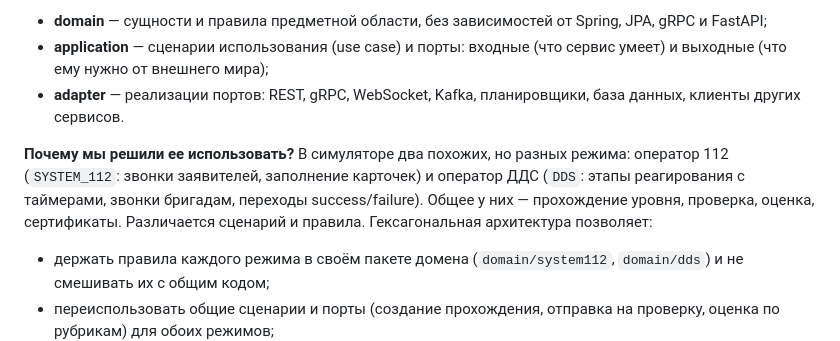
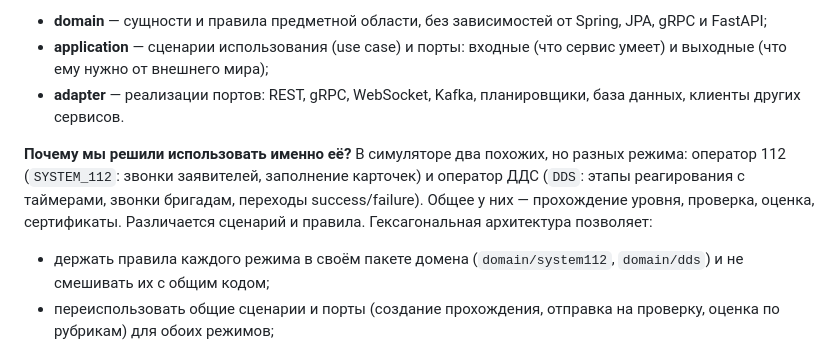
Before and after one commit to andrewgein/lct-simulator112, a Markdown page: README.md, the part around the change. GitHub-like rendering.

Commit message:
Fix wording in README about hexagonal architecture

```diff
--- a/README.md
+++ b/README.md
@@ -58,7 +58,7 @@
 *   **application** — сценарии использования (use case) и порты: входные (что сервис умеет) и выходные (что ему нужно от внешнего мира);
 *   **adapter** — реализации портов: REST, gRPC, WebSocket, Kafka, планировщики, база данных, клиенты других сервисов.
 
-**Почему мы решили ее использовать?** В симуляторе два похожих, но разных режима: оператор 112 (`SYSTEM_112`: звонки заявителей, заполнение карточек) и оператор ДДС (`DDS`: этапы реагирования с таймерами, звонки бригадам, переходы success/failure). Общее у них — прохождение уровня, проверка, оценка, сертификаты. Различается сценарий и правила. Гексагональная архитектура позволяет:
+**Почему мы решили использовать именно её?** В симуляторе два похожих, но разных режима: оператор 112 (`SYSTEM_112`: звонки заявителей, заполнение карточек) и оператор ДДС (`DDS`: этапы реагирования с таймерами, звонки бригадам, переходы success/failure). Общее у них — прохождение уровня, проверка, оценка, сертификаты. Различается сценарий и правила. Гексагональная архитектура позволяет:
 
 *   держать правила каждого режима в своём пакете домена (`domain/system112`, `domain/dds`) и не смешивать их с общим кодом;
 *   переиспользовать общие сценарии и порты (создание прохождения, отправка на проверку, оценка по рубрикам) для обоих режимов;
```
